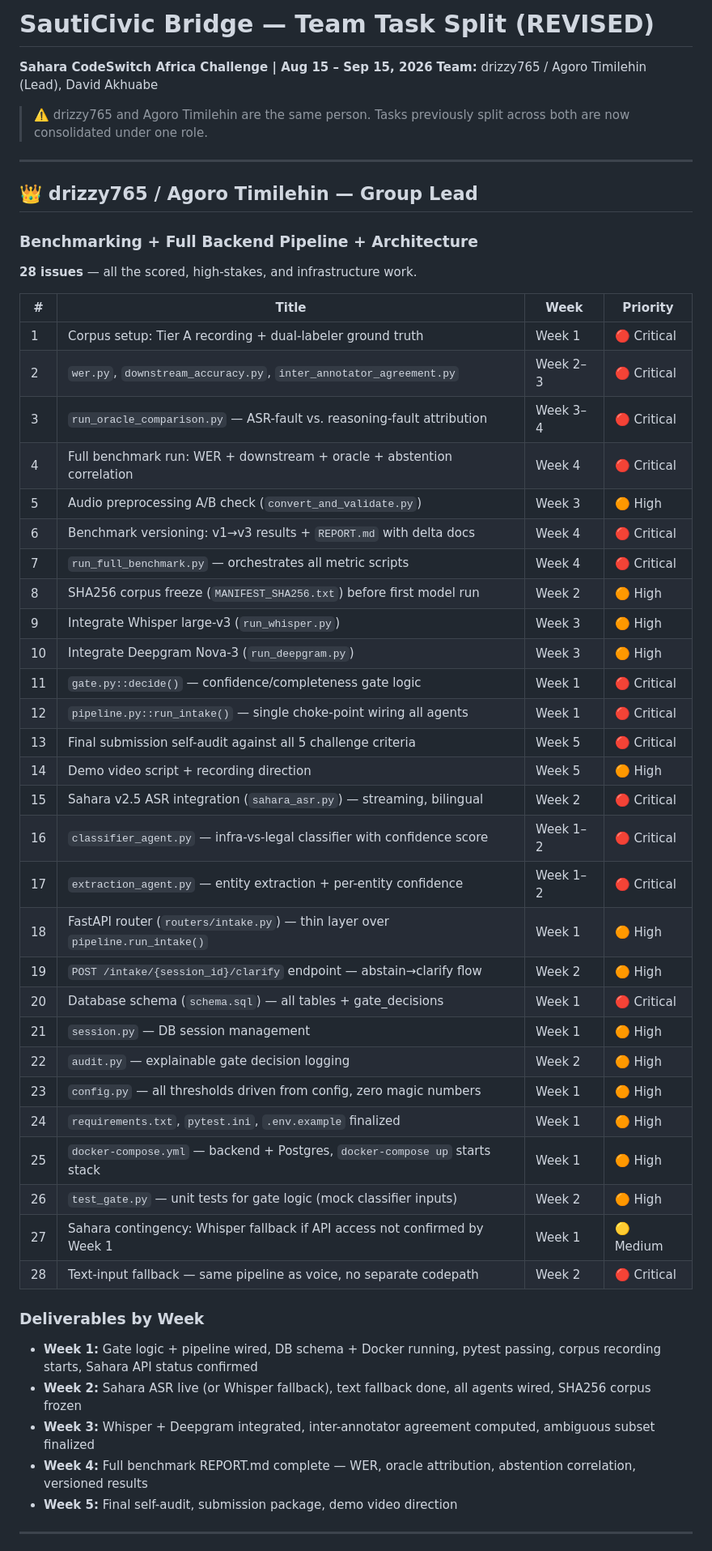
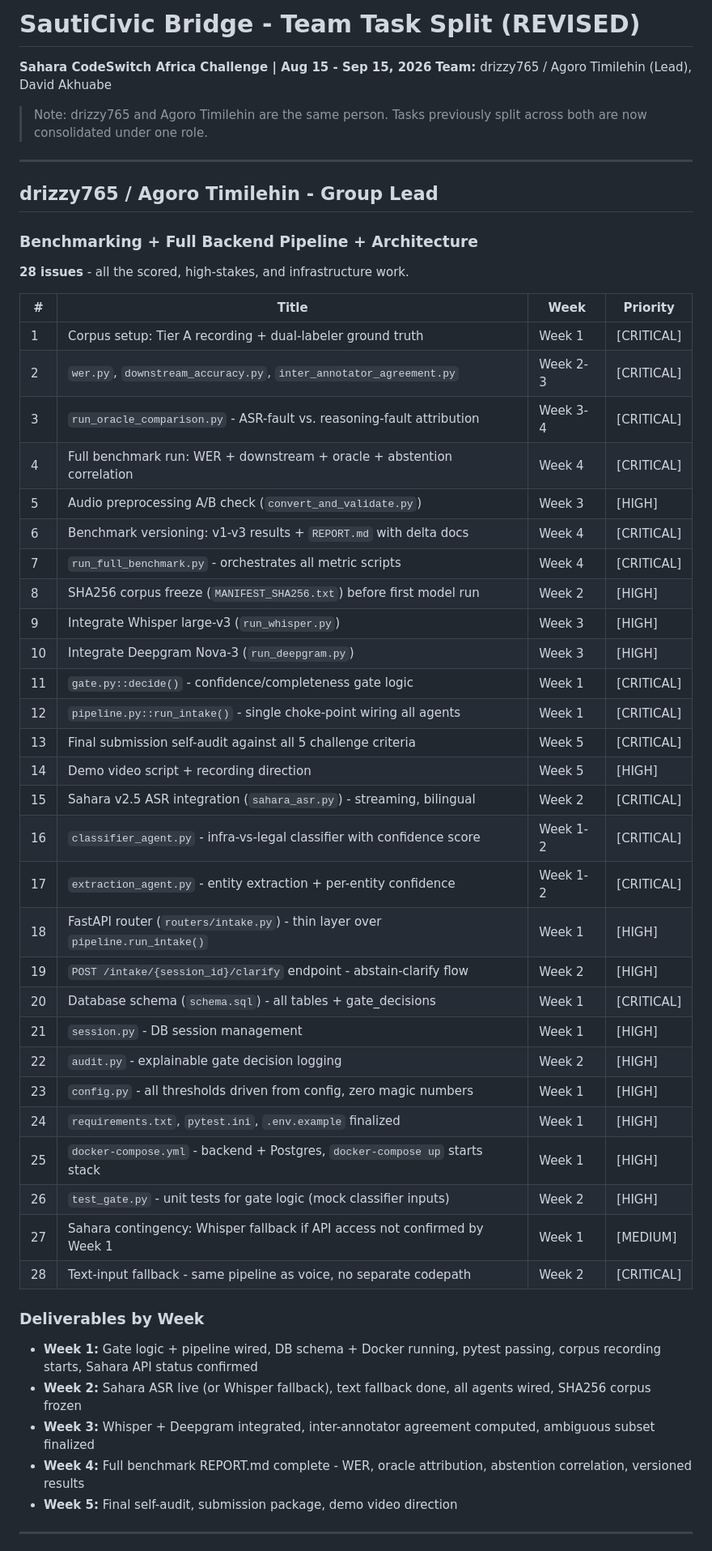
Before and after one commit to Spyder0000/Sauticivic, a Markdown page: TASK_SPLIT.md, the part around one of its changes. Shown at 81% size. Rendered like a GitHub page.

Commit message:
docs: remove emojis from TASK_SPLIT.md

```diff
--- a/TASK_SPLIT.md
+++ b/TASK_SPLIT.md
@@ -1,51 +1,51 @@
-# SautiCivic Bridge — Team Task Split (REVISED)
-**Sahara CodeSwitch Africa Challenge | Aug 15 – Sep 15, 2026**
+# SautiCivic Bridge - Team Task Split (REVISED)
+**Sahara CodeSwitch Africa Challenge | Aug 15 - Sep 15, 2026**
 **Team:** drizzy765 / Agoro Timilehin (Lead), David Akhuabe
 
-> ⚠️ drizzy765 and Agoro Timilehin are the same person. Tasks previously split across both are now consolidated under one role.
+> Note: drizzy765 and Agoro Timilehin are the same person. Tasks previously split across both are now consolidated under one role.
 
 ---
 
-## 👑 drizzy765 / Agoro Timilehin — Group Lead
+## drizzy765 / Agoro Timilehin - Group Lead
 ### Benchmarking + Full Backend Pipeline + Architecture
-**28 issues** — all the scored, high-stakes, and infrastructure work.
+**28 issues** - all the scored, high-stakes, and infrastructure work.
 
 | # | Title | Week | Priority |
 |---|-------|------|----------|
-| 1 | Corpus setup: Tier A recording + dual-labeler ground truth | Week 1 | 🔴 Critical |
-| 2 | `wer.py`, `downstream_accuracy.py`, `inter_annotator_agreement.py` | Week 2–3 | 🔴 Critical |
-| 3 | `run_oracle_comparison.py` — ASR-fault vs. reasoning-fault attribution | Week 3–4 | 🔴 Critical |
-| 4 | Full benchmark run: WER + downstream + oracle + abstention correlation | Week 4 | 🔴 Critical |
-| 5 | Audio preprocessing A/B check (`convert_and_validate.py`) | Week 3 | 🟠 High |
-| 6 | Benchmark versioning: v1→v3 results + `REPORT.md` with delta docs | Week 4 | 🔴 Critical |
-| 7 | `run_full_benchmark.py` — orchestrates all metric scripts | Week 4 | 🔴 Critical |
-| 8 | SHA256 corpus freeze (`MANIFEST_SHA256.txt`) before first model run | Week 2 | 🟠 High |
-| 9 | Integrate Whisper large-v3 (`run_whisper.py`) | Week 3 | 🟠 High |
-| 10 | Integrate Deepgram Nova-3 (`run_deepgram.py`) | Week 3 | 🟠 High |
-| 11 | `gate.py::decide()` — confidence/completeness gate logic | Week 1 | 🔴 Critical |
-| 12 | `pipeline.py::run_intake()` — single choke-point wiring all agents | Week 1 | 🔴 Critical |
-| 13 | Final submission self-audit against all 5 challenge criteria | Week 5 | 🔴 Critical |
-| 14 | Demo video script + recording direction | Week 5 | 🟠 High |
-| 15 | Sahara v2.5 ASR integration (`sahara_asr.py`) — streaming, bilingual | Week 2 | 🔴 Critical |
-| 16 | `classifier_agent.py` — infra-vs-legal classifier with confidence score | Week 1–2 | 🔴 Critical |
-| 17 | `extraction_agent.py` — entity extraction + per-entity confidence | Week 1–2 | 🔴 Critical |
-| 18 | FastAPI router (`routers/intake.py`) — thin layer over `pipeline.run_intake()` | Week 1 | 🟠 High |
-| 19 | `POST /intake/{session_id}/clarify` endpoint — abstain→clarify flow | Week 2 | 🟠 High |
-| 20 | Database schema (`schema.sql`) — all tables + gate_decisions | Week 1 | 🔴 Critical |
-| 21 | `session.py` — DB session management | Week 1 | 🟠 High |
-| 22 | `audit.py` — explainable gate decision logging | Week 2 | 🟠 High |
-| 23 | `config.py` — all thresholds driven from config, zero magic numbers | Week 1 | 🟠 High |
-| 24 | `requirements.txt`, `pytest.ini`, `.env.example` finalized | Week 1 | 🟠 High |
-| 25 | `docker-compose.yml` — backend + Postgres, `docker-compose up` starts stack | Week 1 | 🟠 High |
-| 26 | `test_gate.py` — unit tests for gate logic (mock classifier inputs) | Week 2 | 🟠 High |
-| 27 | Sahara contingency: Whisper fallback if API access not confirmed by Week 1 | Week 1 | 🟡 Medium |
-| 28 | Text-input fallback — same pipeline as voice, no separate codepath | Week 2 | 🔴 Critical |
+| 1 | Corpus setup: Tier A recording + dual-labeler ground truth | Week 1 | [CRITICAL] |
+| 2 | `wer.py`, `downstream_accuracy.py`, `inter_annotator_agreement.py` | Week 2-3 | [CRITICAL] |
+| 3 | `run_oracle_comparison.py` - ASR-fault vs. reasoning-fault attribution | Week 3-4 | [CRITICAL] |
+| 4 | Full benchmark run: WER + downstream + oracle + abstention correlation | Week 4 | [CRITICAL] |
+| 5 | Audio preprocessing A/B check (`convert_and_validate.py`) | Week 3 | [HIGH] |
+| 6 | Benchmark versioning: v1-v3 results + `REPORT.md` with delta docs | Week 4 | [CRITICAL] |
+| 7 | `run_full_benchmark.py` - orchestrates all metric scripts | Week 4 | [CRITICAL] |
+| 8 | SHA256 corpus freeze (`MANIFEST_SHA256.txt`) before first model run | Week 2 | [HIGH] |
+| 9 | Integrate Whisper large-v3 (`run_whisper.py`) | Week 3 | [HIGH] |
+| 10 | Integrate Deepgram Nova-3 (`run_deepgram.py`) | Week 3 | [HIGH] |
+| 11 | `gate.py::decide()` - confidence/completeness gate logic | Week 1 | [CRITICAL] |
+| 12 | `pipeline.py::run_intake()` - single choke-point wiring all agents | Week 1 | [CRITICAL] |
+| 13 | Final submission self-audit against all 5 challenge criteria | Week 5 | [CRITICAL] |
+| 14 | Demo video script + recording direction | Week 5 | [HIGH] |
+| 15 | Sahara v2.5 ASR integration (`sahara_asr.py`) - streaming, bilingual | Week 2 | [CRITICAL] |
+| 16 | `classifier_agent.py` - infra-vs-legal classifier with confidence score | Week 1-2 | [CRITICAL] |
+| 17 | `extraction_agent.py` - entity extraction + per-entity confidence | Week 1-2 | [CRITICAL] |
+| 18 | FastAPI router (`routers/intake.py`) - thin layer over `pipeline.run_intake()` | Week 1 | [HIGH] |
+| 19 | `POST /intake/{session_id}/clarify` endpoint - abstain-clarify flow | Week 2 | [HIGH] |
+| 20 | Database schema (`schema.sql`) - all tables + gate_decisions | Week 1 | [CRITICAL] |
+| 21 | `session.py` - DB session management | Week 1 | [HIGH] |
+| 22 | `audit.py` - explainable gate decision logging | Week 2 | [HIGH] |
+| 23 | `config.py` - all thresholds driven from config, zero magic numbers | Week 1 | [HIGH] |
+| 24 | `requirements.txt`, `pytest.ini`, `.env.example` finalized | Week 1 | [HIGH] |
+| 25 | `docker-compose.yml` - backend + Postgres, `docker-compose up` starts stack | Week 1 | [HIGH] |
+| 26 | `test_gate.py` - unit tests for gate logic (mock classifier inputs) | Week 2 | [HIGH] |
+| 27 | Sahara contingency: Whisper fallback if API access not confirmed by Week 1 | Week 1 | [MEDIUM] |
+| 28 | Text-input fallback - same pipeline as voice, no separate codepath | Week 2 | [CRITICAL] |
 
 ### Deliverables by Week
 - **Week 1:** Gate logic + pipeline wired, DB schema + Docker running, pytest passing, corpus recording starts, Sahara API status confirmed
 - **Week 2:** Sahara ASR live (or Whisper fallback), text fallback done, all agents wired, SHA256 corpus frozen
 - **Week 3:** Whisper + Deepgram integrated, inter-annotator agreement computed, ambiguous subset finalized
-- **Week 4:** Full benchmark REPORT.md complete — WER, oracle attribution, abstention correlation, versioned results
+- **Week 4:** Full benchmark REPORT.md complete - WER, oracle attribution, abstention correlation, versioned results
 - **Week 5:** Final self-audit, submission package, demo video direction
 
 ---
```
Also changed, not shown: other parts of TASK_SPLIT.md (+23 -23 lines).
